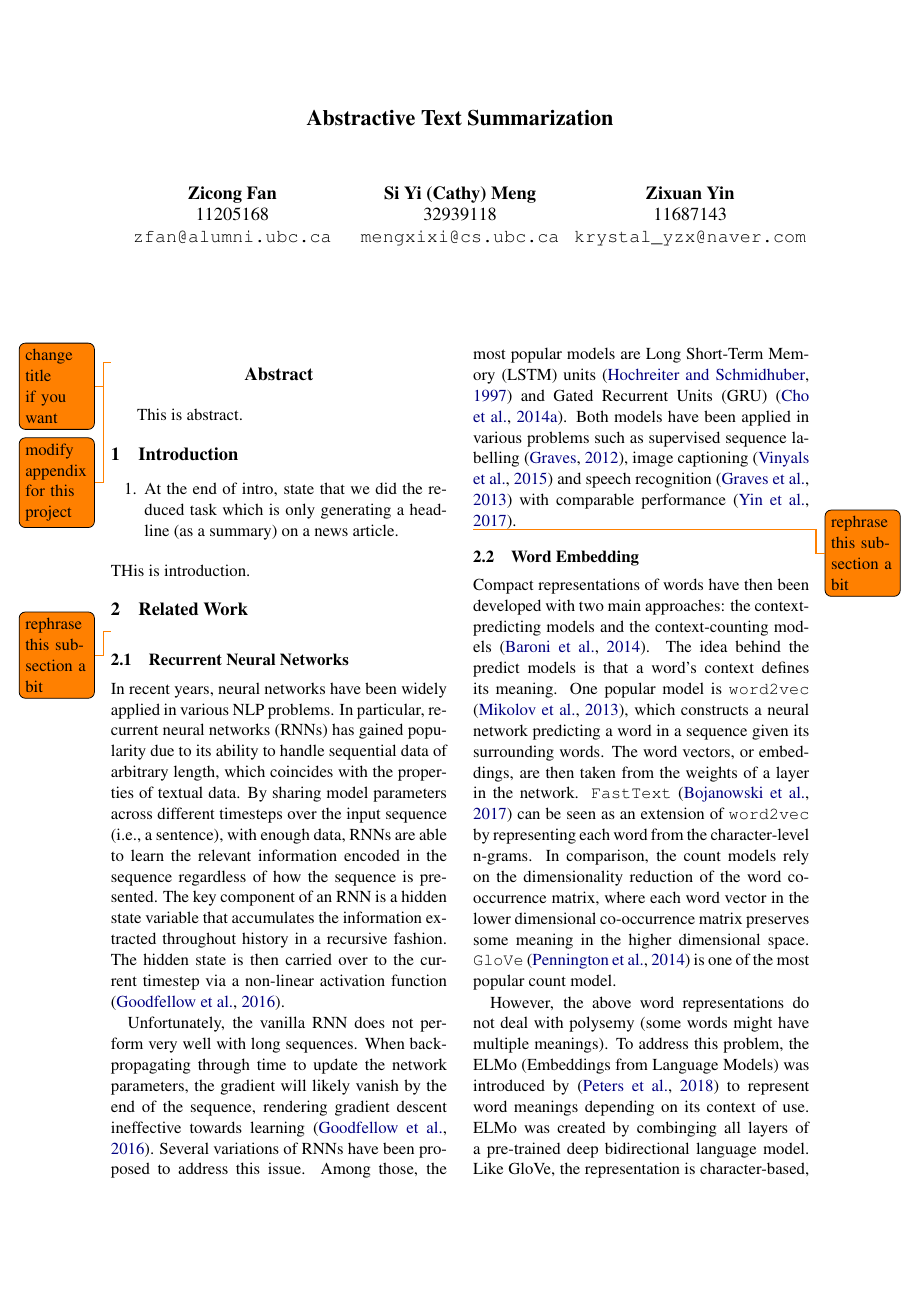
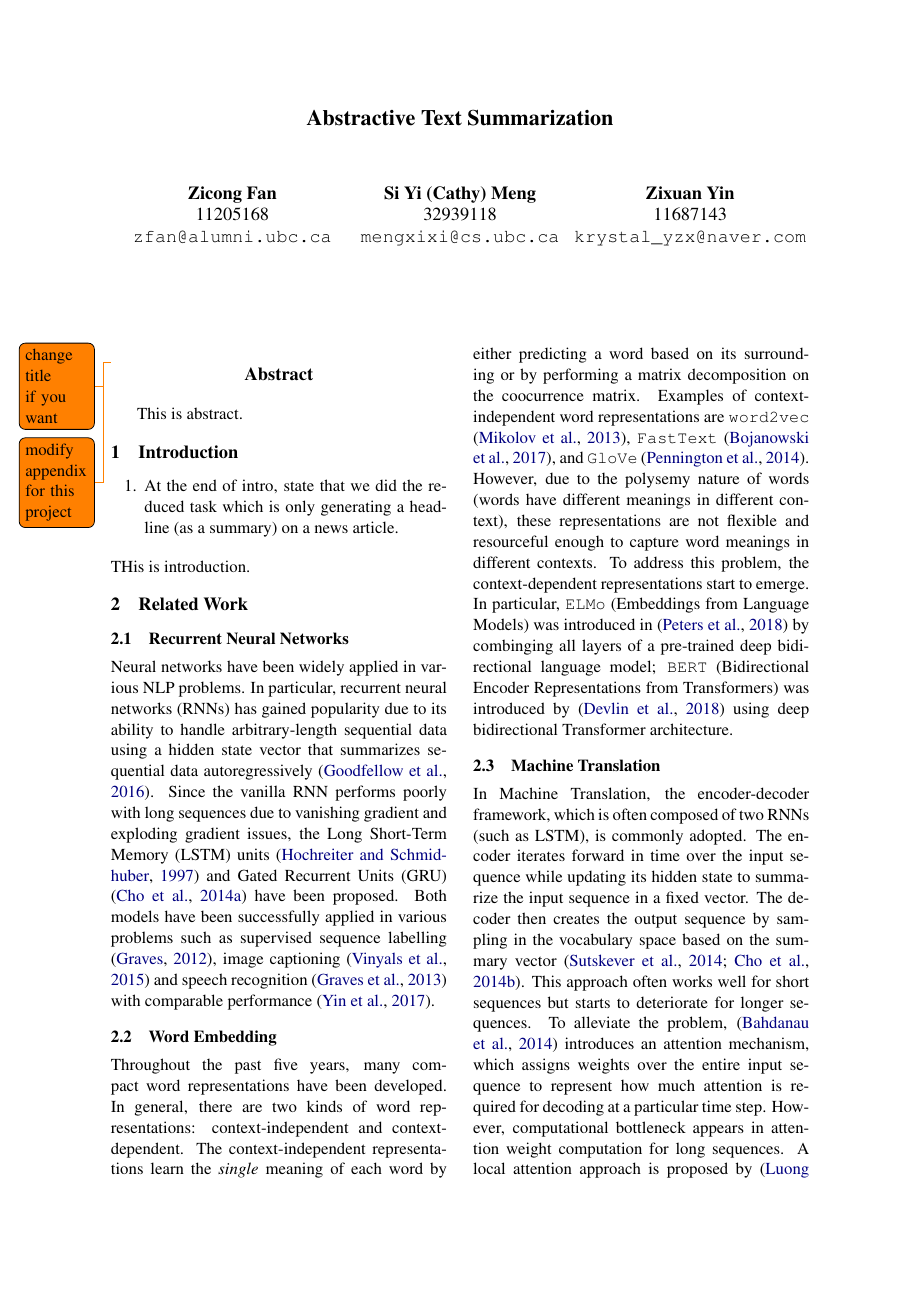
Before and after one commit to mengxixi/ling-530f-final, a LaTeX paper (docs/paper/root.tex, which reads docs/paper/sections/related_work.tex): page 1 of 7. Compiled offline with pdfLaTeX.

Commit message:
chop down related work

```diff
--- a/docs/paper/sections/related_work.tex
+++ b/docs/paper/sections/related_work.tex
@@ -1,16 +1,12 @@
 \section{Related Work}
 \label{sec: related_work}
-\todo{rephrase this subsection a bit}
+
 \subsection{Recurrent Neural Networks}
-In recent years, neural networks have been widely applied in various NLP problems. In particular, recurrent neural networks (RNNs) has gained popularity due to its ability to handle sequential data of arbitrary length, which coincides with the properties of textual data. By sharing model parameters across different timesteps over the input sequence (i.e., a sentence), with enough data, RNNs are able to learn the relevant information encoded in the sequence regardless of how the sequence is presented. The key component of an RNN is a hidden state variable that accumulates the information extracted throughout history in a recursive fashion. The hidden state is then carried over to the current timestep via a non-linear activation function \cite{goodfellow2016}.
+Neural networks have been widely applied in various NLP problems. In particular, recurrent neural networks (RNNs) has gained popularity due to its ability to handle arbitrary-length sequential data using a hidden state vector that summarizes sequential data autoregressively \cite{goodfellow2016}. Since the vanilla RNN performs poorly with long sequences due to vanishing gradient and exploding gradient issues, the Long Short-Term Memory (LSTM) units \cite{hochreiter1997long} and Gated Recurrent Units (GRU) \cite{cho2014properties} have been proposed. Both models have been successfully applied in various problems such as supervised sequence labelling \cite{graves2012supervised}, image captioning \cite{vinyals_2015} and speech recognition \cite{graves2013speech} with comparable performance \cite{yin2017comparative}.
 
-Unfortunately, the vanilla RNN does not perform very well with long sequences. When backpropagating through time to update the network parameters, the gradient will likely vanish by the end of the sequence, rendering gradient descent ineffective towards learning \cite{goodfellow2016}. Several variations of RNNs have been proposed to address this issue. Among those, the most popular models are Long Short-Term Memory (LSTM) units \cite{hochreiter1997long} and Gated Recurrent Units (GRU) \cite{cho2014properties}. Both models have been applied in various problems such as supervised sequence labelling \cite{graves2012supervised}, image captioning \cite{vinyals_2015} and speech recognition \cite{graves2013speech} with comparable performance \cite{yin2017comparative}.
+\subsection{Word Embedding}
 
-\todo{rephrase this subsection a bit}
-\subsection{Word Embedding}
-Compact representations of words have then been developed with two main approaches: the context-predicting models and the context-counting models \cite{baroni2014don}. The idea behind the predict models is that a word's context defines its meaning. One popular model is \texttt{word2vec} \cite{mikolov2013efficient}, which constructs a neural network predicting a word in a sequence given its surrounding words. The word vectors, or embeddings, are then taken from the weights of a layer in the network. \texttt{FastText} \cite{bojanowski2017enriching} can be seen as an extension of \texttt{word2vec} by representing each word from the character-level n-grams. In comparison, the count models rely on the dimensionality reduction of the word co-occurrence matrix, where each word vector in the lower dimensional co-occurrence matrix preserves some meaning in the higher dimensional space. \texttt{GloVe} \cite{pennington2014glove} is one of the most popular count model.
-
-However, the above word representations do not deal with polysemy (some words might have multiple meanings). To address this problem, the ELMo (Embeddings from Language Models) was introduced by \cite{peters2018deep} to represent word meanings depending on its context of use. ELMo was created by combinging all layers of a pre-trained deep bidirectional language model. Like GloVe, the representation is character-based, which handles out-of-vocabulary words. Recently, Google announced the Bidirectional Encoder Representations from Transformers (BERT) \cite{devlin2018bert}, which is a giant fine-tuning contextual language model (about 340 million parameters) based on deep bidirectional Transformer.
+Throughout the past five years, many compact word representations have been developed. In general, there are two kinds of word representations: context-independent and context-dependent. The context-independent representations learn the \textit{single} meaning of each word by either predicting a word based on its surrounding or by performing a matrix decomposition on the coocurrence matrix. Examples of context-independent word representations are \texttt{word2vec} \cite{mikolov2013efficient}, \texttt{FastText} \cite{bojanowski2017enriching}, and \texttt{GloVe} \cite{pennington2014glove}. However, due to the polysemy nature of words (words have different meanings in different context), these representations are not flexible and resourceful enough to capture word meanings in different contexts. To address this problem, the context-dependent representations start to emerge. In particular, \texttt{ELMo} (Embeddings from Language Models) was introduced in \cite{peters2018deep} by combinging all layers of a pre-trained deep bidirectional language model; \texttt{BERT} (Bidirectional Encoder Representations from Transformers) was introduced by \cite{devlin2018bert} using deep bidirectional Transformer architecture.
 
 \subsection{Machine Translation}
 In Machine Translation, the encoder-decoder framework, which is often composed of two RNNs (such as LSTM), is commonly adopted. The encoder iterates forward in time over the input sequence while updating its hidden state to summarize the input sequence in a fixed vector. The decoder then creates the output sequence by sampling in the vocabulary space based on the summary vector \cite{sutskever2014sequence,cho2014learning}. This approach often works well for short sequences but starts to deteriorate for longer sequences. To alleviate the problem, \cite{bahdanau2014neural} introduces an attention mechanism, which assigns weights over the entire input sequence to represent how much attention is required for decoding at a particular time step. However, computational bottleneck appears in attention weight computation for long sequences. A local attention approach is proposed by \cite{luong2015effective} to speed up the process by only generating attention over a window of the input sequence based on the current input. Finally, \cite{vaswani2017attention} proposed a highly parallelizable and efficient Transformer network to replace CNN and RNN using only attention mechanism.
```
